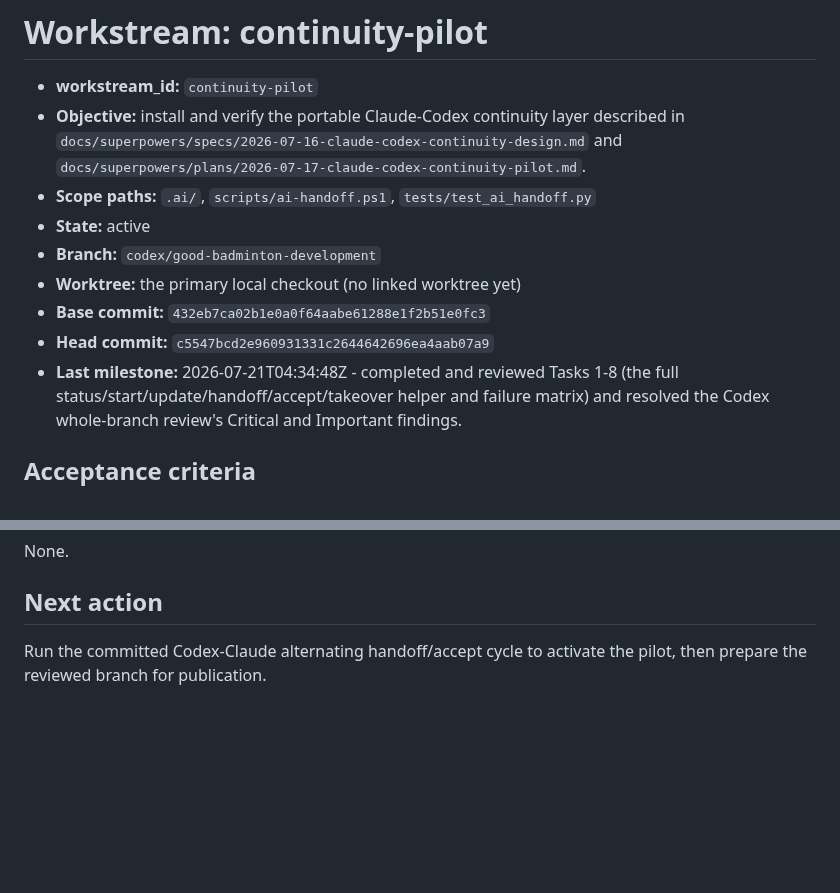
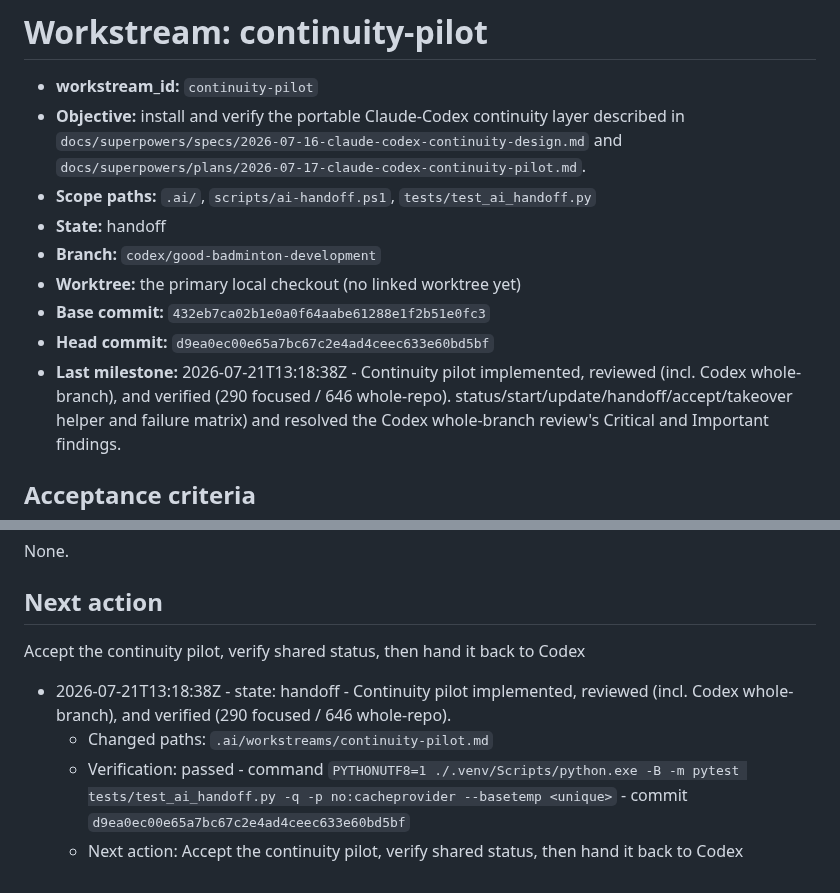
Before and after one commit to seafood-rice/Good-Badminton, a Markdown page: .ai/workstreams/continuity-pilot.md, 2 parts joined by grey strips. Drawn GitHub-style; blank space fills up the shorter version.

Commit message:
Prepare continuity pilot handoff to Claude
Co-Authored-By: Claude Opus 4.8 (1M context) <noreply@anthropic.com>

```diff
--- a/.ai/workstreams/continuity-pilot.md
+++ b/.ai/workstreams/continuity-pilot.md
@@ -5,12 +5,12 @@
   `docs/superpowers/specs/2026-07-16-claude-codex-continuity-design.md` and
   `docs/superpowers/plans/2026-07-17-claude-codex-continuity-pilot.md`.
 - **Scope paths:** `.ai/`, `scripts/ai-handoff.ps1`, `tests/test_ai_handoff.py`
-- **State:** active
+- **State:** handoff
 - **Branch:** `codex/good-badminton-development`
 - **Worktree:** the primary local checkout (no linked worktree yet)
 - **Base commit:** `432eb7ca02b1e0a0f64aabe61288e1f2b51e0fc3`
-- **Head commit:** `c5547bcd2e960931331c2644642696ea4aab07a9`
-- **Last milestone:** 2026-07-21T04:34:48Z - completed and reviewed Tasks 1-8 (the full
+- **Head commit:** `d9ea0ec00e65a7bc67c2e4ad4ceec633e60bd5bf`
+- **Last milestone:** 2026-07-21T13:18:38Z - Continuity pilot implemented, reviewed (incl. Codex whole-branch), and verified (290 focused / 646 whole-repo).
   status/start/update/handoff/accept/takeover helper and failure matrix) and resolved the
   Codex whole-branch review's Critical and Important findings.
 
@@ -64,8 +64,11 @@ None.
 
 ## Next action
 
-Run the committed Codex-Claude alternating handoff/accept cycle to activate the pilot, then
-prepare the reviewed branch for publication.
+Accept the continuity pilot, verify shared status, then hand it back to Codex
 
 <!-- ai-continuity:milestones:start -->
+- 2026-07-21T13:18:38Z - state: handoff - Continuity pilot implemented, reviewed (incl. Codex whole-branch), and verified (290 focused / 646 whole-repo).
+  - Changed paths: `.ai/workstreams/continuity-pilot.md`
+  - Verification: passed - command `PYTHONUTF8=1 ./.venv/Scripts/python.exe -B -m pytest tests/test_ai_handoff.py -q -p no:cacheprovider --basetemp <unique>` - commit `d9ea0ec00e65a7bc67c2e4ad4ceec633e60bd5bf`
+  - Next action: Accept the continuity pilot, verify shared status, then hand it back to Codex
 <!-- ai-continuity:milestones:end -->
```
